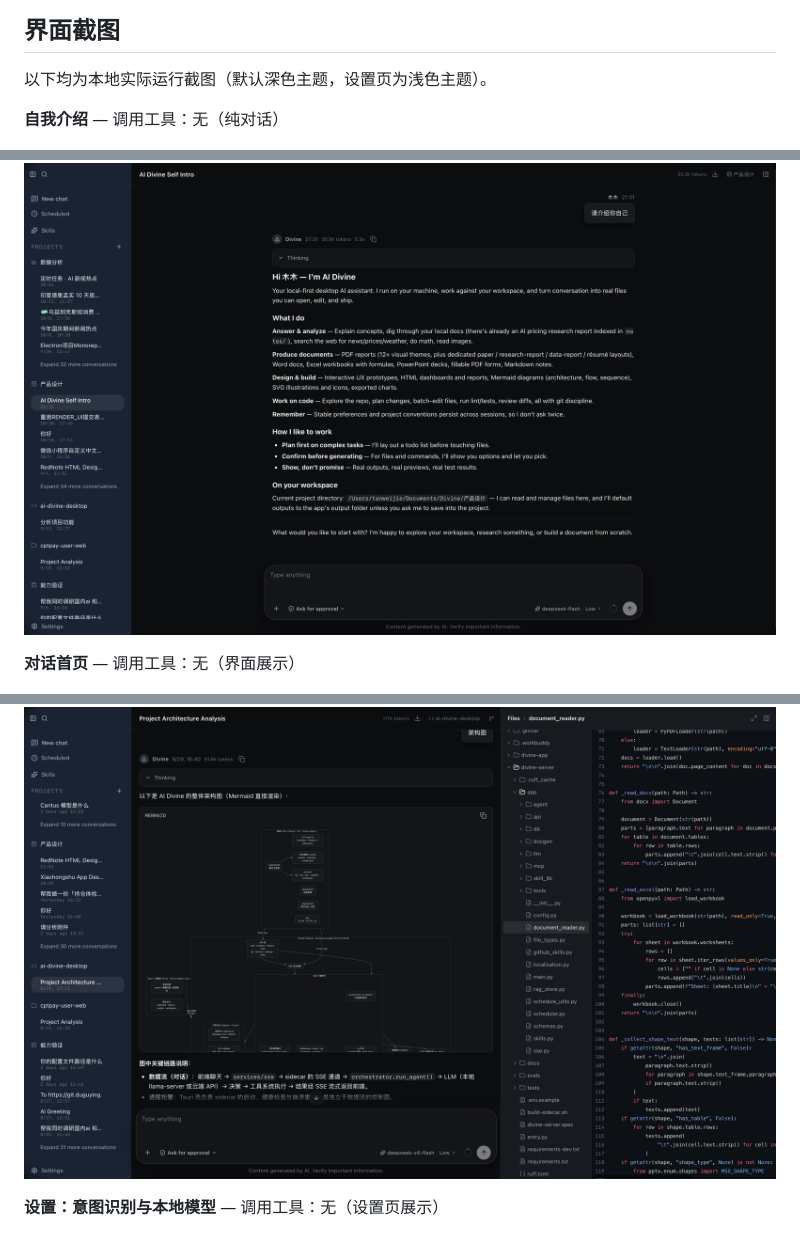
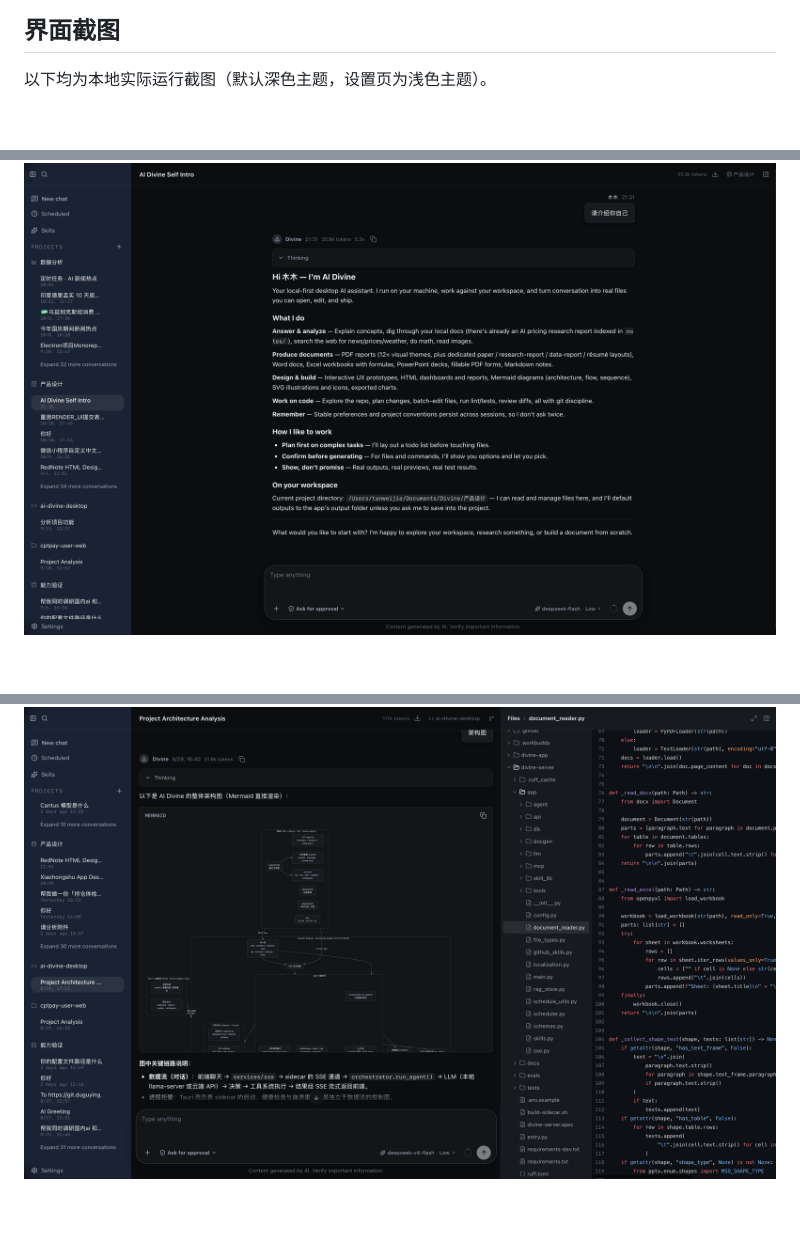
Before and after one commit to mrtanweijie/ai-divine-desktop, a Markdown page: README.md, 3 parts joined by grey strips. Rendered like a GitHub page; blank space fills up the shorter version.

```diff
--- a/README.md
+++ b/README.md
@@ -499,11 +499,7 @@ bash scripts/overwrite-release.sh 0.2.1
 
 以下均为本地实际运行截图（默认深色主题，设置页为浅色主题）。
 
-**自我介绍** — 调用工具：无（纯对话）
-
 ![自我介绍](screenshots/0.png)
-
-**对话首页** — 调用工具：无（界面展示）
 
 ![对话首页](screenshots/1.png)
 
@@ -522,8 +518,6 @@ bash scripts/overwrite-release.sh 0.2.1
 **项目架构解读与工作区浏览** — 调用工具：`directory_tree`、`read_file`（Mermaid 正文渲染）
 
 ![项目架构解读与工作区浏览](screenshots/5.PNG)
-
-**设置：意图识别与本地模型** — 调用工具：无（设置页展示）
 
 ![设置：意图识别与本地模型](screenshots/6.png)
 
```
Also changed, not shown: README.en.md (+0 -6 lines).
